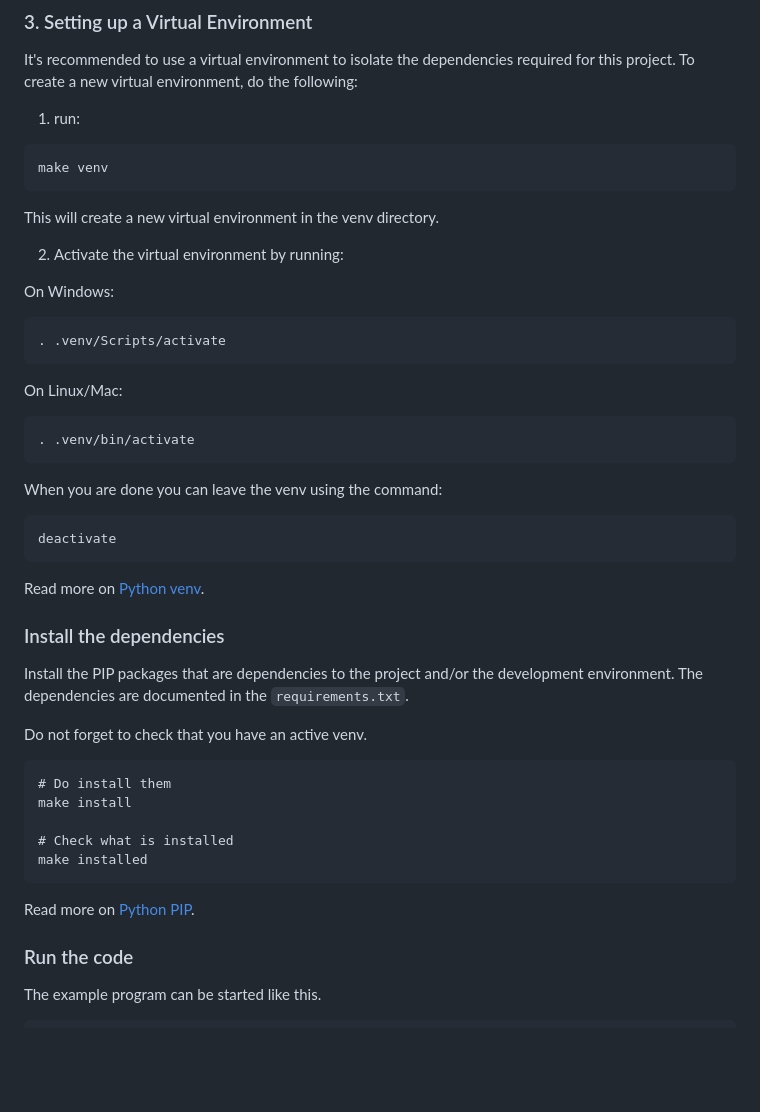
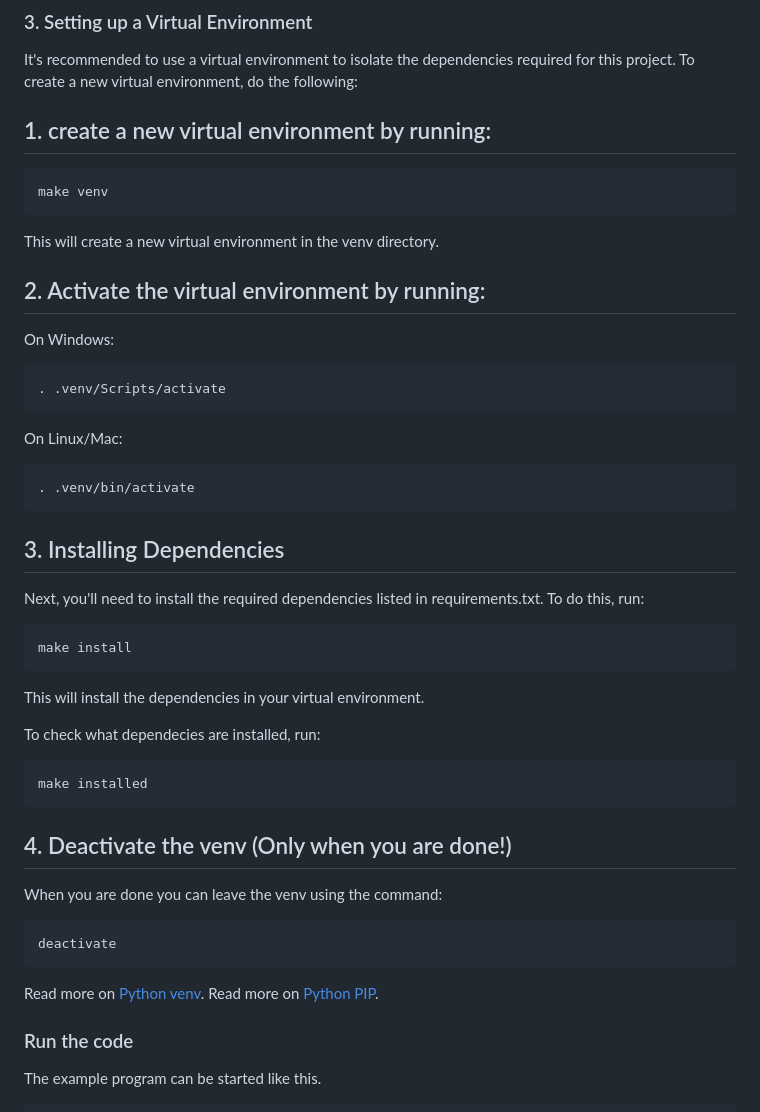
Before and after one commit to OmarZarifa/DICE-GAME, a Markdown page: README.md, the part around the change. Drawn GitHub-style; blank space fills up the shorter version.

````diff
--- a/README.md
+++ b/README.md
@@ -34,13 +34,13 @@ cd DICE-GAME
 
 ### 3. Setting up a Virtual Environment
 It's recommended to use a virtual environment to isolate the dependencies required for this project. To create a new virtual environment, do the following:
-1. run:
+## 1. create a new virtual environment by running:
 ```bash
 make venv
 ```
 This will create a new virtual environment in the venv directory.
 
-2. Activate the virtual environment by running:
+## 2. Activate the virtual environment by running:
 
 On Windows:
 ```bash
@@ -51,35 +51,28 @@ On Linux/Mac:
 . .venv/bin/activate
 ```
 
+## 3. Installing Dependencies
+Next, you'll need to install the required dependencies listed in requirements.txt. To do this, run:
+```bash
+make install
+```
+This will install the dependencies in your virtual environment.
+
+To check what dependecies are installed, run:
+```bash
+make installed
+```
+
+## 4. Deactivate the venv (Only when you are done!)
 When you are done you can leave the venv using the command:
 ```bash
 deactivate
 ```
 
 Read more on [Python venv](https://docs.python.org/3/library/venv.html).
+Read more on [Python PIP](https://pypi.org/project/pip/).
 
 
-
-
-
-
-
-
-### Install the dependencies
-
-Install the PIP packages that are dependencies to the project and/or the development environment. The dependencies are documented in the `requirements.txt`.
-
-Do not forget to check that you have an active venv.
-
-```
-# Do install them
-make install
-
-# Check what is installed
-make installed
-```
-
-Read more on [Python PIP](https://pypi.org/project/pip/).
 
 
 
````
